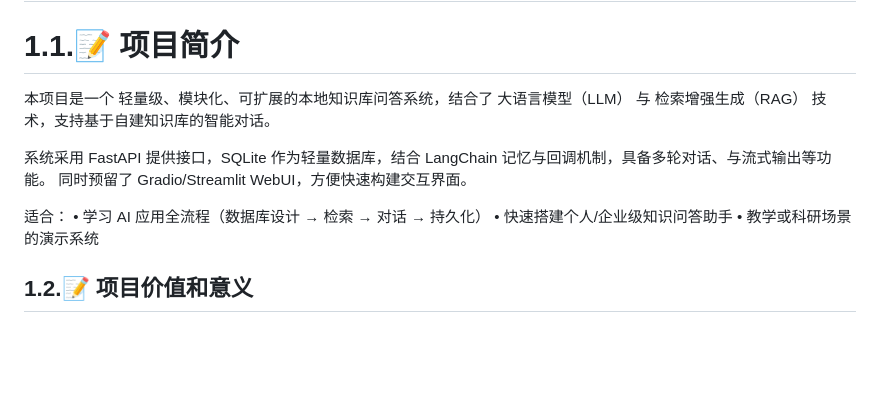
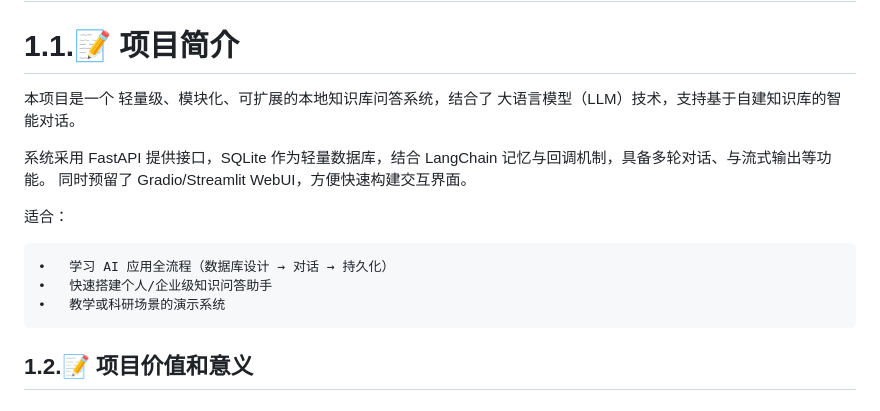
Before and after one commit to Keep-Doing-guoguo/LangChain_multi-round_dialogue_interface, a Markdown page: README.md, the part around the change. GitHub-like rendering; blank space fills up the shorter version.

```diff
--- a/README.md
+++ b/README.md
@@ -3,13 +3,14 @@
 
 # 1.1.📝 项目简介
 
-本项目是一个 轻量级、模块化、可扩展的本地知识库问答系统，结合了 大语言模型（LLM） 与 检索增强生成（RAG） 技术，支持基于自建知识库的智能对话。
+本项目是一个 轻量级、模块化、可扩展的本地知识库问答系统，结合了 大语言模型（LLM）技术，支持基于自建知识库的智能对话。
 
 系统采用 FastAPI 提供接口，SQLite 作为轻量数据库，结合 LangChain 记忆与回调机制，具备多轮对话、与流式输出等功能。
 同时预留了 Gradio/Streamlit WebUI，方便快速构建交互界面。
 
 适合：
-	•	学习 AI 应用全流程（数据库设计 → 检索 → 对话 → 持久化）
+
+	•	学习 AI 应用全流程（数据库设计 → 对话 → 持久化）
 	•	快速搭建个人/企业级知识问答助手
 	•	教学或科研场景的演示系统
 
```
